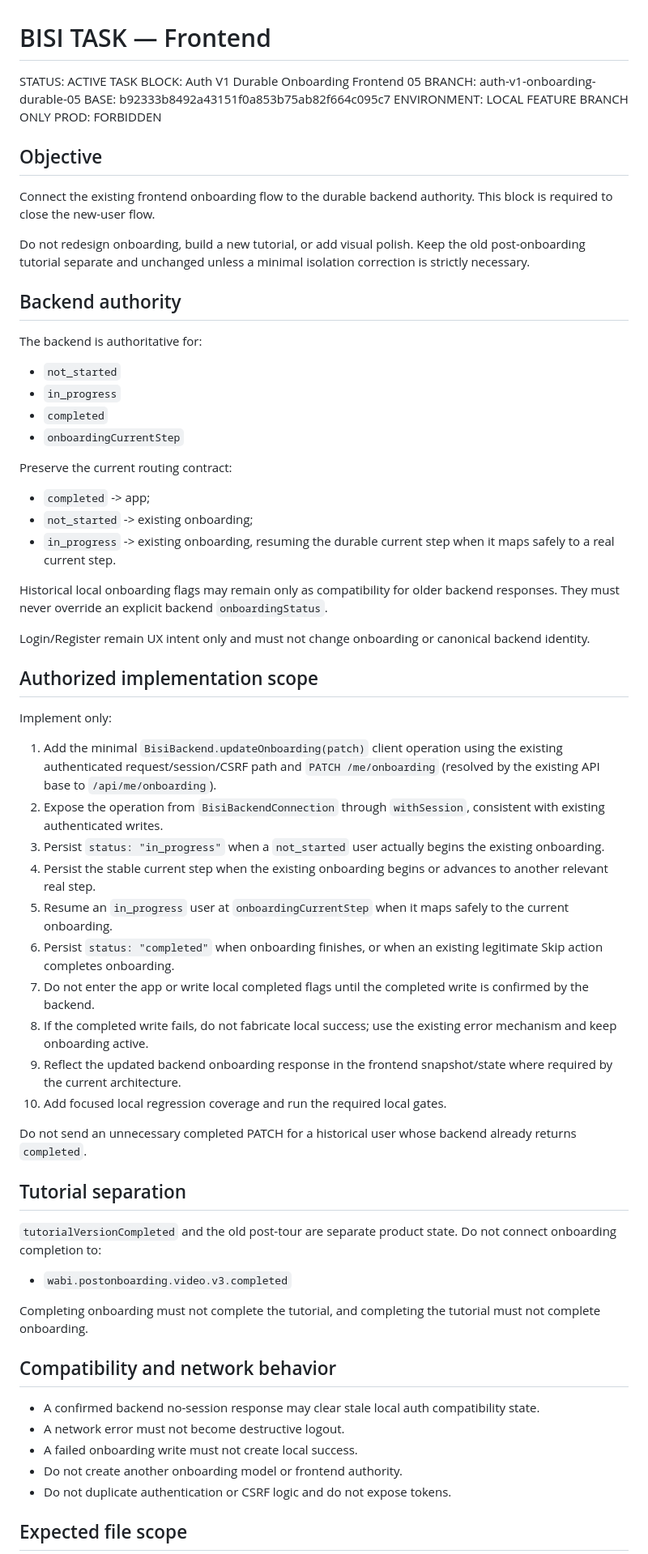
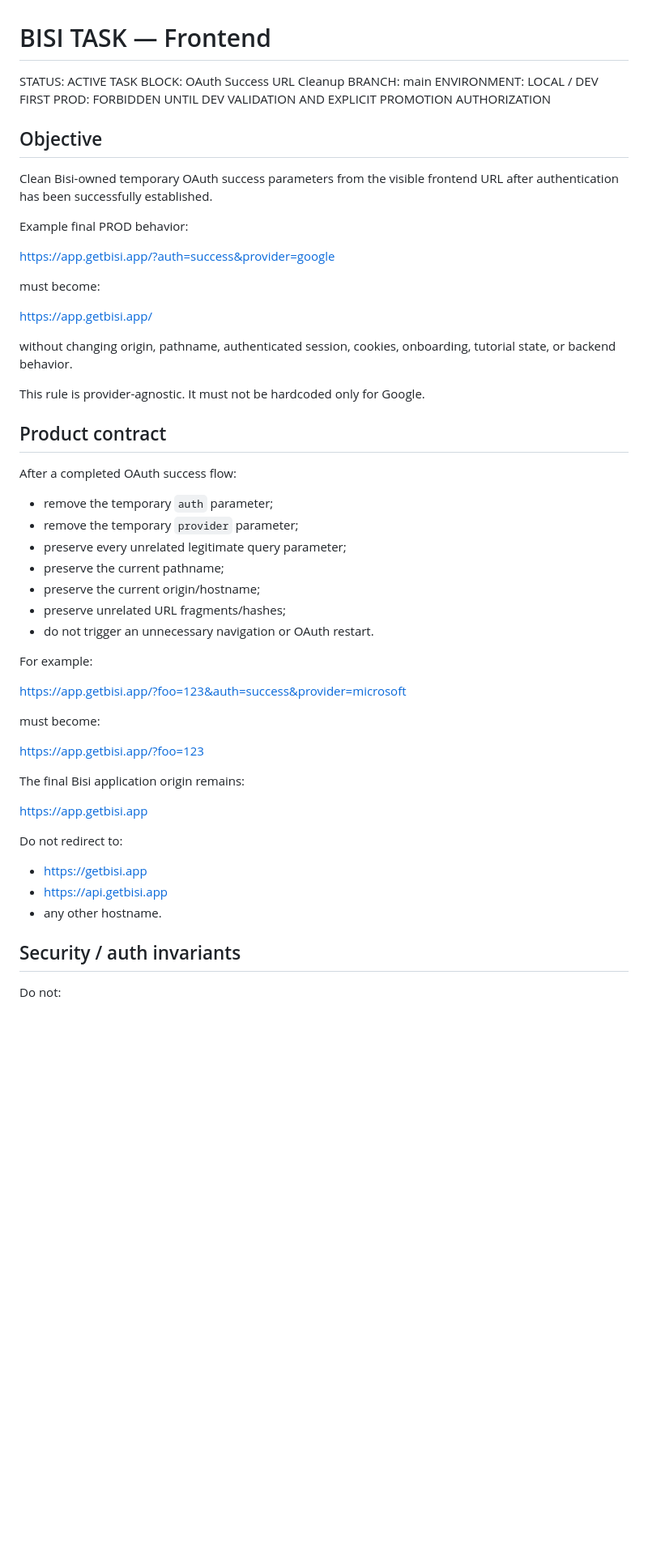
Before and after one commit to irenato98/bisiapp, a Markdown page: BISI_TASK.md, the part around one of its changes. Shown at 81% size. GitHub-like rendering; blank space fills up the shorter version.

Commit message:
Update frontend task for OAuth URL cleanup
Updated task details for OAuth success URL cleanup and onboarding flow adjustments.

```diff
--- a/BISI_TASK.md
+++ b/BISI_TASK.md
@@ -1,69 +1,58 @@
 # BISI TASK — Frontend
 
 STATUS: ACTIVE TASK
-BLOCK: Auth V1 Durable Onboarding Frontend 05
-BRANCH: auth-v1-onboarding-durable-05
-BASE: b92333b8492a43151f0a853b75ab82f664c095c7
-ENVIRONMENT: LOCAL FEATURE BRANCH ONLY
-PROD: FORBIDDEN
+BLOCK: OAuth Success URL Cleanup
+BRANCH: main
+ENVIRONMENT: LOCAL / DEV FIRST
+PROD: FORBIDDEN UNTIL DEV VALIDATION AND EXPLICIT PROMOTION AUTHORIZATION
 
 ## Objective
 
-Connect the existing frontend onboarding flow to the durable backend authority. This block is required to close the new-user flow.
+Clean Bisi-owned temporary OAuth success parameters from the visible frontend URL after authentication has been successfully established.
 
-Do not redesign onboarding, build a new tutorial, or add visual polish. Keep the old post-onboarding tutorial separate and unchanged unless a minimal isolation correction is strictly necessary.
+Example final PROD behavior:
 
-## Backend authority
+https://app.getbisi.app/?auth=success&provider=google
 
-The backend is authoritative for:
+must become:
 
-- `not_started`
-- `in_progress`
-- `completed`
-- `onboardingCurrentStep`
+https://app.getbisi.app/
 
-Preserve the current routing contract:
+without changing origin, pathname, authenticated session, cookies, onboarding, tutorial state, or backend behavior.
 
-- `completed` -> app;
-- `not_started` -> existing onboarding;
-- `in_progress` -> existing onboarding, resuming the durable current step when it maps safely to a real current step.
+This rule is provider-agnostic. It must not be hardcoded only for Google.
 
-Historical local onboarding flags may remain only as compatibility for older backend responses. They must never override an explicit backend `onboardingStatus`.
+## Product contract
 
-Login/Register remain UX intent only and must not change onboarding or canonical backend identity.
+After a completed OAuth success flow:
 
-## Authorized implementation scope
+- remove the temporary `auth` parameter;
+- remove the temporary `provider` parameter;
+- preserve every unrelated legitimate query parameter;
+- preserve the current pathname;
+- preserve the current origin/hostname;
+- preserve unrelated URL fragments/hashes;
+- do not trigger an unnecessary navigation or OAuth restart.
 
-Implement only:
+For example:
 
-1. Add the minimal `BisiBackend.updateOnboarding(patch)` client operation using the existing authenticated request/session/CSRF path and `PATCH /me/onboarding` (resolved by the existing API base to `/api/me/onboarding`).
-2. Expose the operation from `BisiBackendConnection` through `withSession`, consistent with existing authenticated writes.
-3. Persist `status: "in_progress"` when a `not_started` user actually begins the existing onboarding.
-4. Persist the stable current step when the existing onboarding begins or advances to another relevant real step.
-5. Resume an `in_progress` user at `onboardingCurrentStep` when it maps safely to the current onboarding.
-6. Persist `status: "completed"` when onboarding finishes, or when an existing legitimate Skip action completes onboarding.
-7. Do not enter the app or write local completed flags until the completed write is confirmed by the backend.
-8. If the completed write fails, do not fabricate local success; use the existing error mechanism and keep onboarding active.
-9. Reflect the updated backend onboarding response in the frontend snapshot/state where required by the current architecture.
-10. Add focused local regression coverage and run the required local gates.
+https://app.getbisi.app/?foo=123&auth=success&provider=microsoft
 
-Do not send an unnecessary completed PATCH for a historical user whose backend already returns `completed`.
+must become:
 
-## Tutorial separation
+https://app.getbisi.app/?foo=123
 
-`tutorialVersionCompleted` and the old post-tour are separate product state. Do not connect onboarding completion to:
+The final Bisi application origin remains:
 
-- `wabi.postonboarding.video.v3.completed`
+https://app.getbisi.app
 
-Completing onboarding must not complete the tutorial, and completing the tutorial must not complete onboarding.
+Do not redirect to:
 
-## Compatibility and network behavior
+- https://getbisi.app
+- https://api.getbisi.app
+- any other hostname.
 
-- A confirmed backend no-session response may clear stale local auth compatibility state.
-- A network error must not become destructive logout.
-- A failed onboarding write must not create local success.
-- Do not create another onboarding model or frontend authority.
-- Do not duplicate authentication or CSRF logic and do not expose tokens.
+## Security / auth invariants
 
-## Expected file scope
+Do not:
 
```
Also changed, not shown: other parts of BISI_TASK.md (+90 -61 lines).
